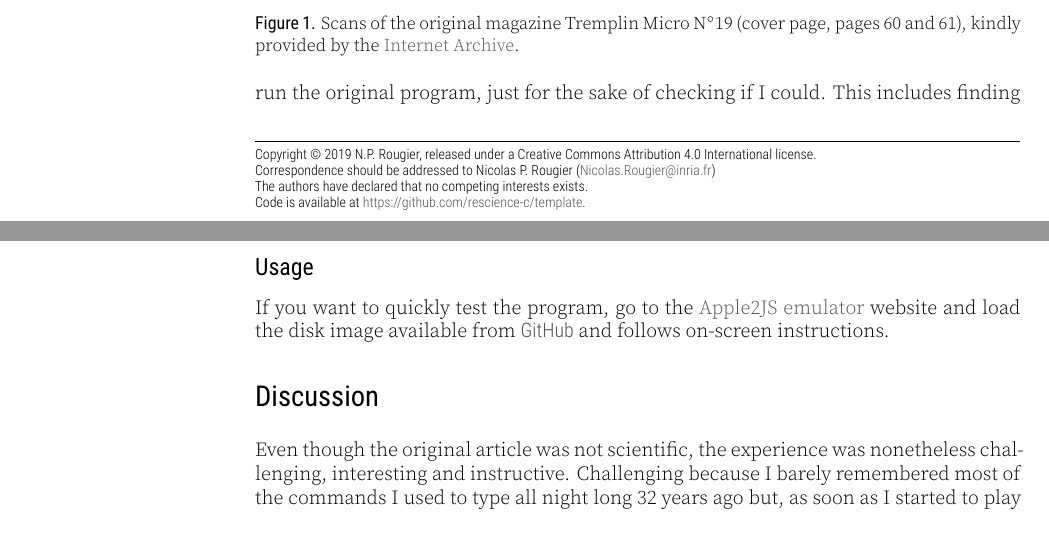
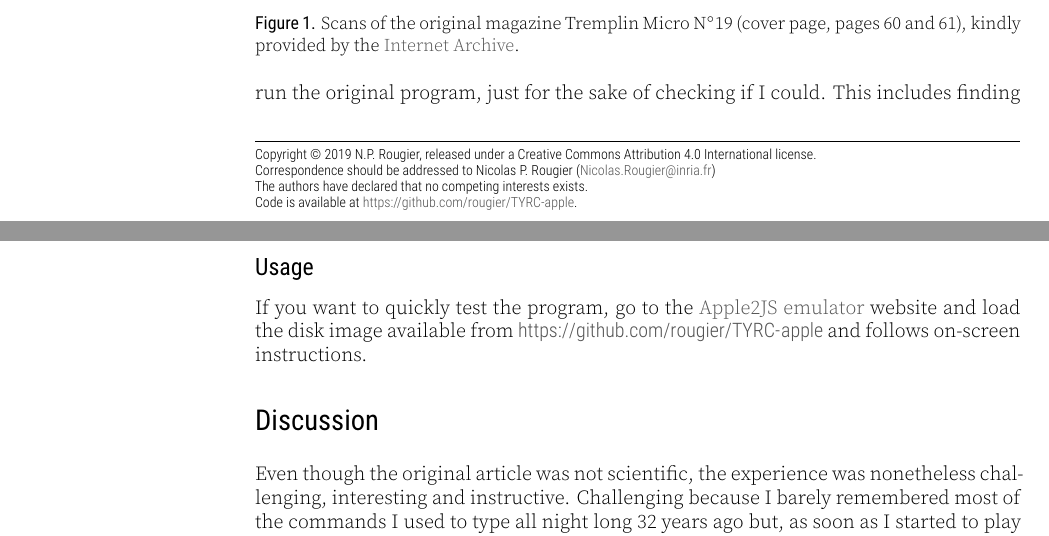
Before and after one commit to rougier/TYRC-apple, a LaTeX document (article/article.tex, which reads article/content.tex, article/metadata.tex): two parts of pages 1 and 5 of 6, joined at a grey line, cut so that both start at the same text. Compiled offline with XeLaTeX.

Commit message:
Updated GitHub URL

```diff
--- a/article/content.tex
+++ b/article/content.tex
@@ -371,8 +371,8 @@ I can now declare my challenge completed and successful!
 
 If you want to quickly test the program, go to
 the \href{https://www.scullinsteel.com/apple2/}{Apple2JS emulator} website and
-load the disk image available from \url{GitHub} and follows on-screen
-instructions.
+load the disk image available from \url{https://github.com/rougier/TYRC-apple}
+and follows on-screen instructions.
 
 \section*{Discussion}
 
--- a/article/metadata.tex
+++ b/article/metadata.tex
@@ -1,6 +1,6 @@
 % DO NOT EDIT - automatically generated from metadata.yaml
 
-\def \codeURL{https://github.com/rescience-c/template}
+\def \codeURL{https://github.com/rougier/TYRC-apple}
 \def \codeDOI{}
 \def \dataURL{}
 \def \dataDOI{}
```
Also changed, not shown: article/metadata.yaml (+1 -1 lines), README.md, article/article.pdf.
